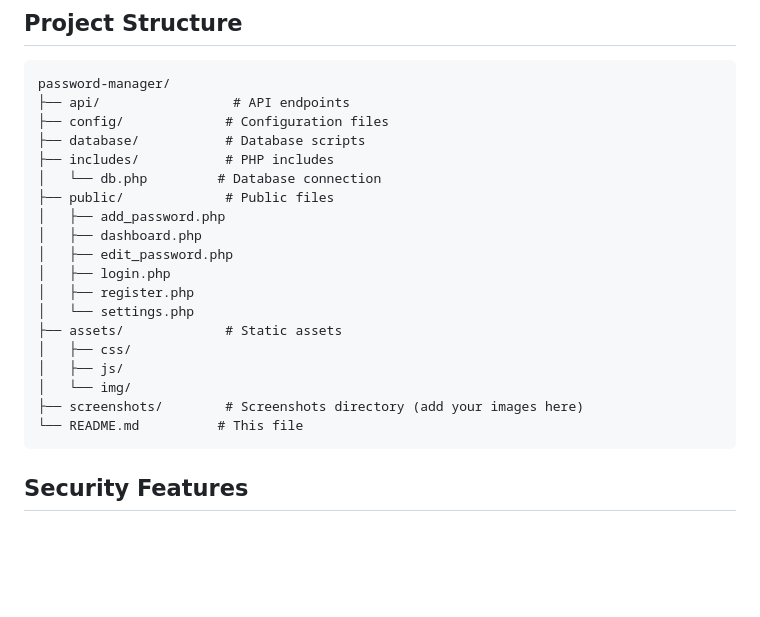
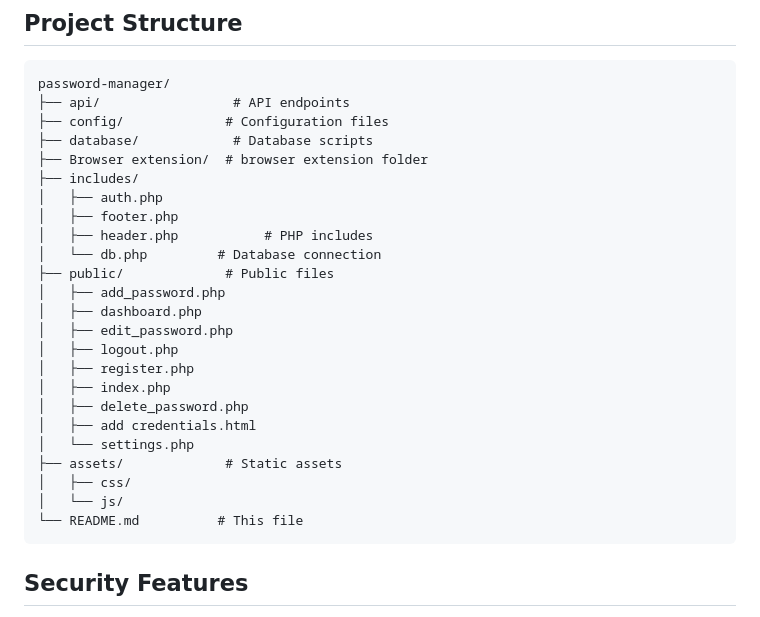
Before and after one commit to Olu-Richard/Password_Manager, a Markdown page: README.md, the part around the change. Rendered like a GitHub page; blank space fills up the shorter version.

````diff
--- a/README.md
+++ b/README.md
@@ -102,21 +102,26 @@ A secure, modern, and user-friendly web-based password manager built with PHP an
 password-manager/
 ├── api/                 # API endpoints
 ├── config/             # Configuration files
-├── database/           # Database scripts
-├── includes/           # PHP includes
+├── database/            # Database scripts
+├── Browser extension/  # browser extension folder
+├── includes/
+│   ├── auth.php
+│   ├── footer.php
+│   ├── header.php           # PHP includes
 │   └── db.php         # Database connection
 ├── public/             # Public files
 │   ├── add_password.php
 │   ├── dashboard.php
 │   ├── edit_password.php
-│   ├── login.php
+│   ├── logout.php
 │   ├── register.php
+│   ├── index.php
+│   ├── delete_password.php
+│   ├── add credentials.html
 │   └── settings.php
 ├── assets/             # Static assets
 │   ├── css/
-│   ├── js/
-│   └── img/
-├── screenshots/        # Screenshots directory (add your images here)
+│   └── js/
 └── README.md          # This file
 ```
 
````
